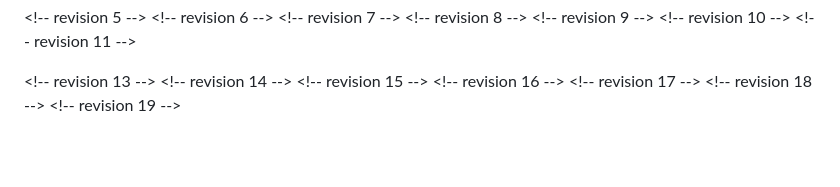
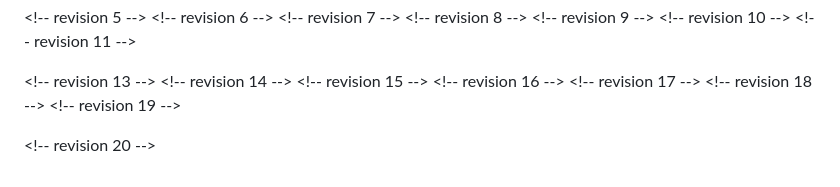
Before and after one commit to ayush-kumar-prog/math-topics-in-ML, a Markdown page: second-group-meeting-topic-selection.md, the part around the change. GitHub-like rendering; blank space fills up the shorter version.

```diff
--- a/second-group-meeting-topic-selection.md
+++ b/second-group-meeting-topic-selection.md
@@ -183,3 +183,5 @@ Similar strengths to double-descent and reconciling bias-variance — challenges
 <\!-- revision 17 -->
 <\!-- revision 18 -->
 <\!-- revision 19 -->
+
+<\!-- revision 20 -->
```
